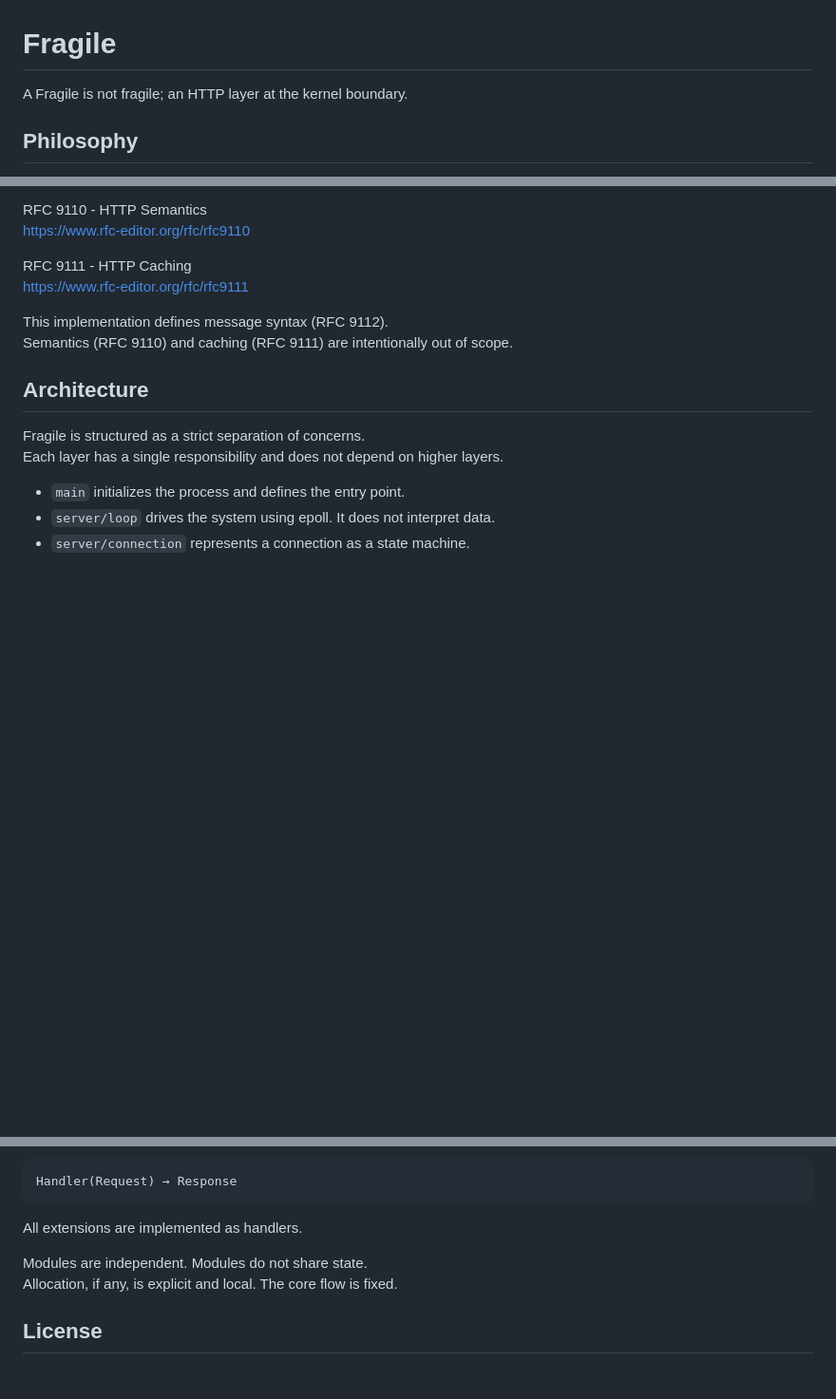
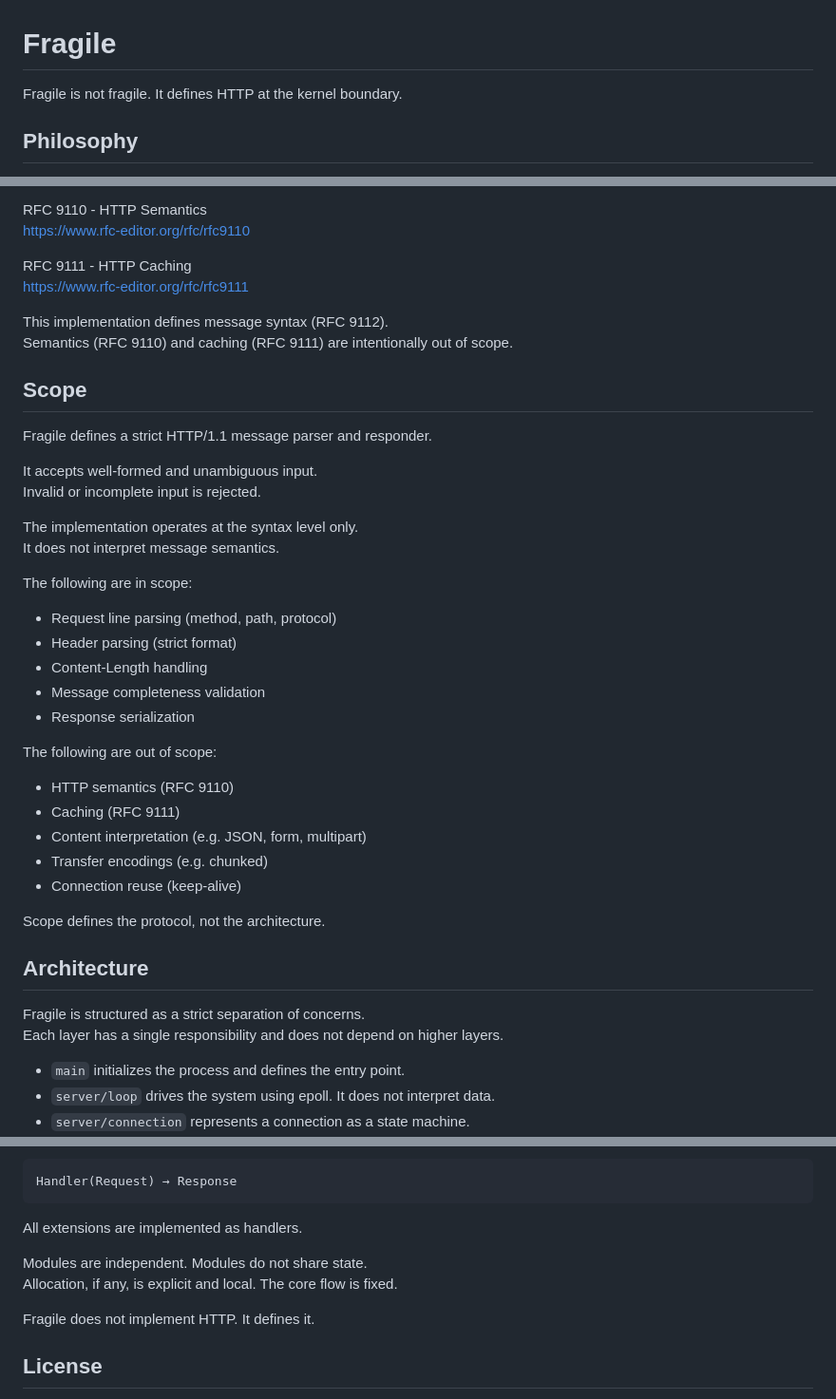
Before and after one commit to keix/fragile, a Markdown page: README.md, 3 parts joined by grey strips. Shown at 95% size. Drawn GitHub-style; blank space fills up the shorter version.

Commit message:
Refine project definition

```diff
--- a/README.md
+++ b/README.md
@@ -1,5 +1,5 @@
 # Fragile
-A Fragile is not fragile; an HTTP layer at the kernel boundary.
+Fragile is not fragile. It defines HTTP at the kernel boundary.
 
 ## Philosophy
 Most servers are permissive.
@@ -51,6 +51,33 @@ https://www.rfc-editor.org/rfc/rfc9111
 
 This implementation defines message syntax (RFC 9112).
 Semantics (RFC 9110) and caching (RFC 9111) are intentionally out of scope.
+
+## Scope
+Fragile defines a strict HTTP/1.1 message parser and responder.
+
+It accepts well-formed and unambiguous input.
+Invalid or incomplete input is rejected.
+
+The implementation operates at the syntax level only.
+It does not interpret message semantics.
+
+The following are in scope:
+
+- Request line parsing (method, path, protocol)
+- Header parsing (strict format)
+- Content-Length handling
+- Message completeness validation
+- Response serialization
+
+The following are out of scope:
+
+- HTTP semantics (RFC 9110)
+- Caching (RFC 9111)
+- Content interpretation (e.g. JSON, form, multipart)
+- Transfer encodings (e.g. chunked)
+- Connection reuse (keep-alive)
+
+Scope defines the protocol, not the architecture.
 
 ## Architecture
 Fragile is structured as a strict separation of concerns.
@@ -154,6 +181,8 @@ All extensions are implemented as handlers.
 Modules are independent. Modules do not share state.
 Allocation, if any, is explicit and local. The core flow is fixed.
 
+Fragile does not implement HTTP. It defines it.
+
 ## License
 Copyright KEI SAWAMURA 2026.
 Fragile is licensed under the MIT License. Use, copy, and modify freely.
```
